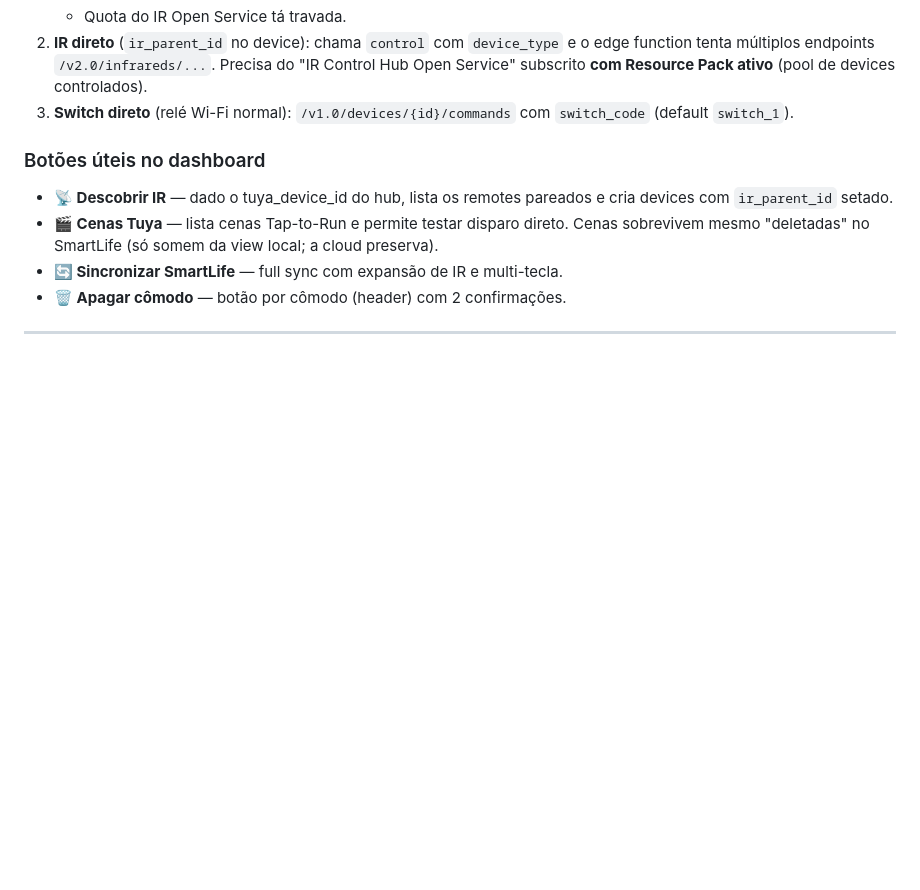
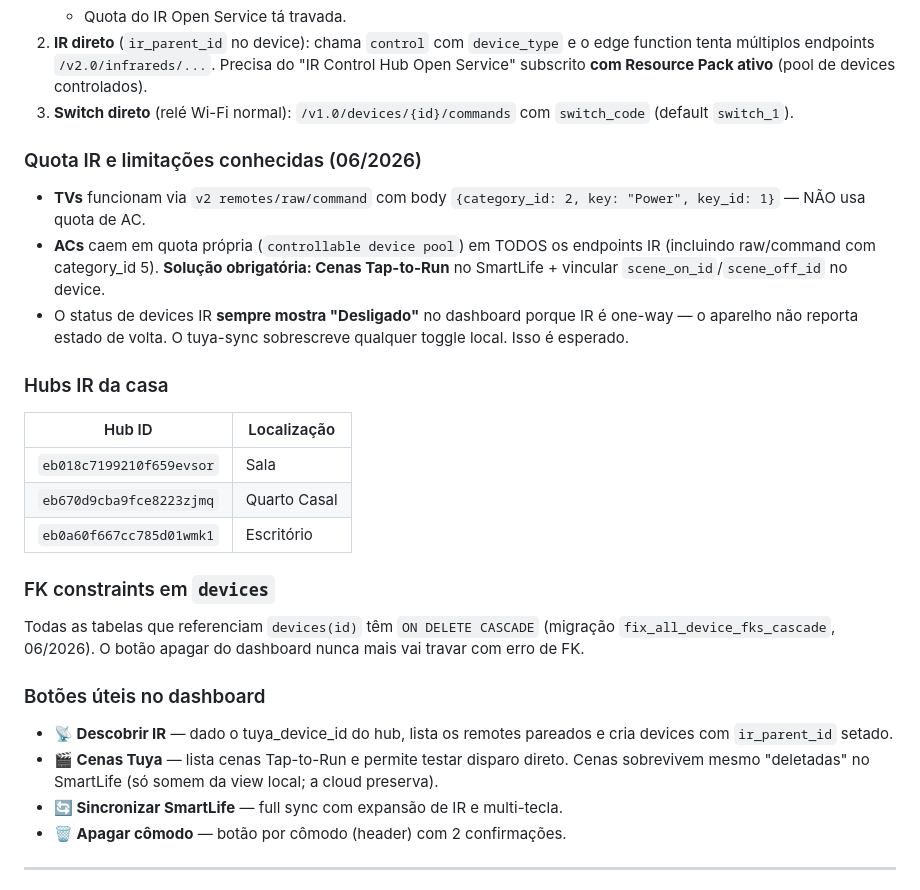
Before and after one commit to brunohrb/casabem, a Markdown page: CLAUDE.md, the part around the change. Rendered like a GitHub page; blank space fills up the shorter version.

Commit message:
docs: atualizar CLAUDE.md com aprendizados de IR do escritório
https://claude.ai/code/session_019HnL2HMYwUpVxkND9BS1Zh

```diff
--- a/CLAUDE.md
+++ b/CLAUDE.md
@@ -63,6 +63,32 @@ pra esses devices, em ordem de prioridade no `updateDevice`:
    subscrito **com Resource Pack ativo** (pool de devices controlados).
 3. **Switch direto** (relé Wi-Fi normal): `/v1.0/devices/{id}/commands`
    com `switch_code` (default `switch_1`).
+
+### Quota IR e limitações conhecidas (06/2026)
+
+- **TVs** funcionam via `v2 remotes/raw/command` com body
+  `{category_id: 2, key: "Power", key_id: 1}` — NÃO usa quota de AC.
+- **ACs** caem em quota própria (`controllable device pool`) em TODOS os
+  endpoints IR (incluindo raw/command com category_id 5). **Solução
+  obrigatória: Cenas Tap-to-Run** no SmartLife + vincular
+  `scene_on_id`/`scene_off_id` no device.
+- O status de devices IR **sempre mostra "Desligado"** no dashboard
+  porque IR é one-way — o aparelho não reporta estado de volta. O
+  tuya-sync sobrescreve qualquer toggle local. Isso é esperado.
+
+### Hubs IR da casa
+
+| Hub ID | Localização |
+|---|---|
+| `eb018c7199210f659evsor` | Sala |
+| `eb670d9cba9fce8223zjmq` | Quarto Casal |
+| `eb0a60f667cc785d01wmk1` | Escritório |
+
+### FK constraints em `devices`
+
+Todas as tabelas que referenciam `devices(id)` têm `ON DELETE CASCADE`
+(migração `fix_all_device_fks_cascade`, 06/2026). O botão apagar do
+dashboard nunca mais vai travar com erro de FK.
 
 ### Botões úteis no dashboard
 
```
